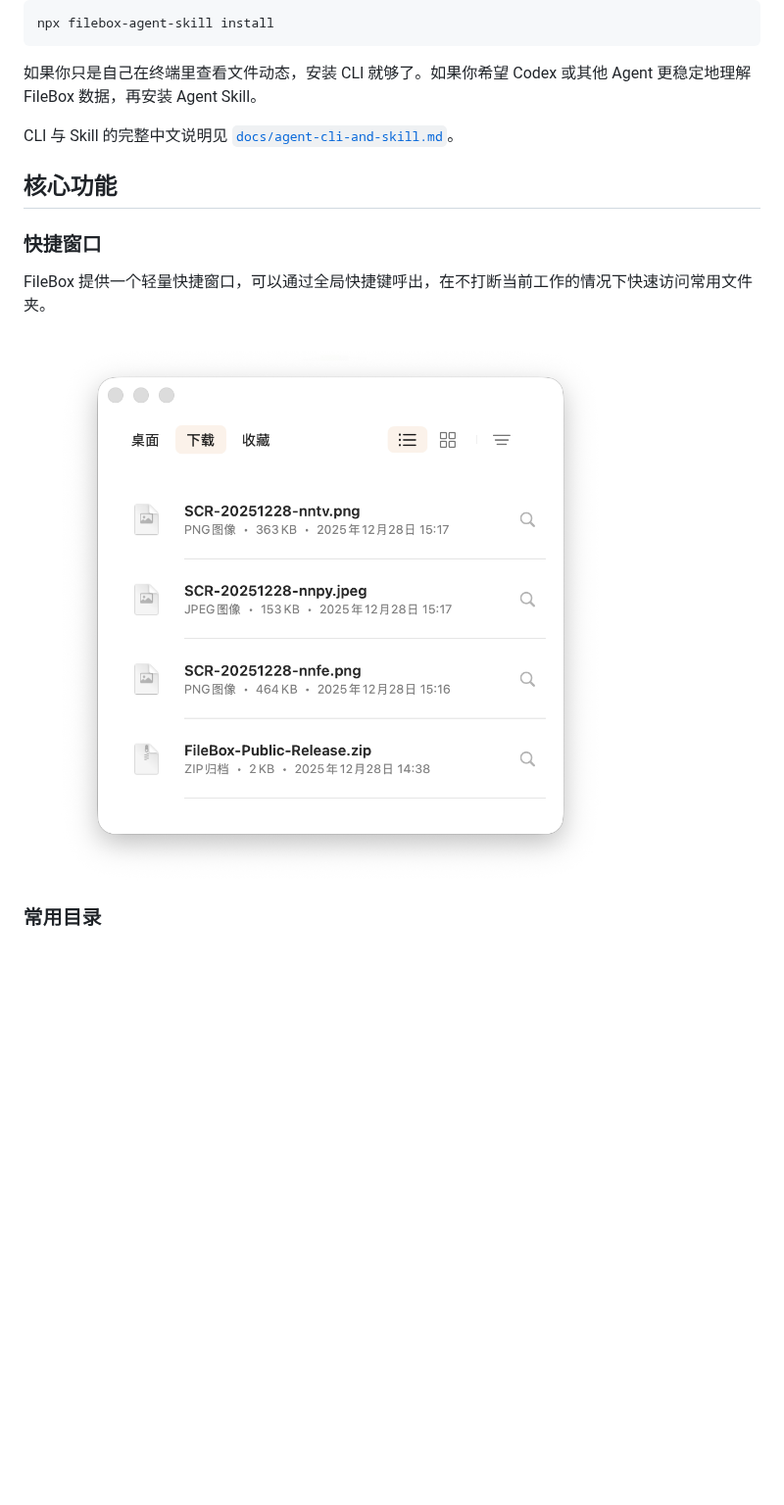
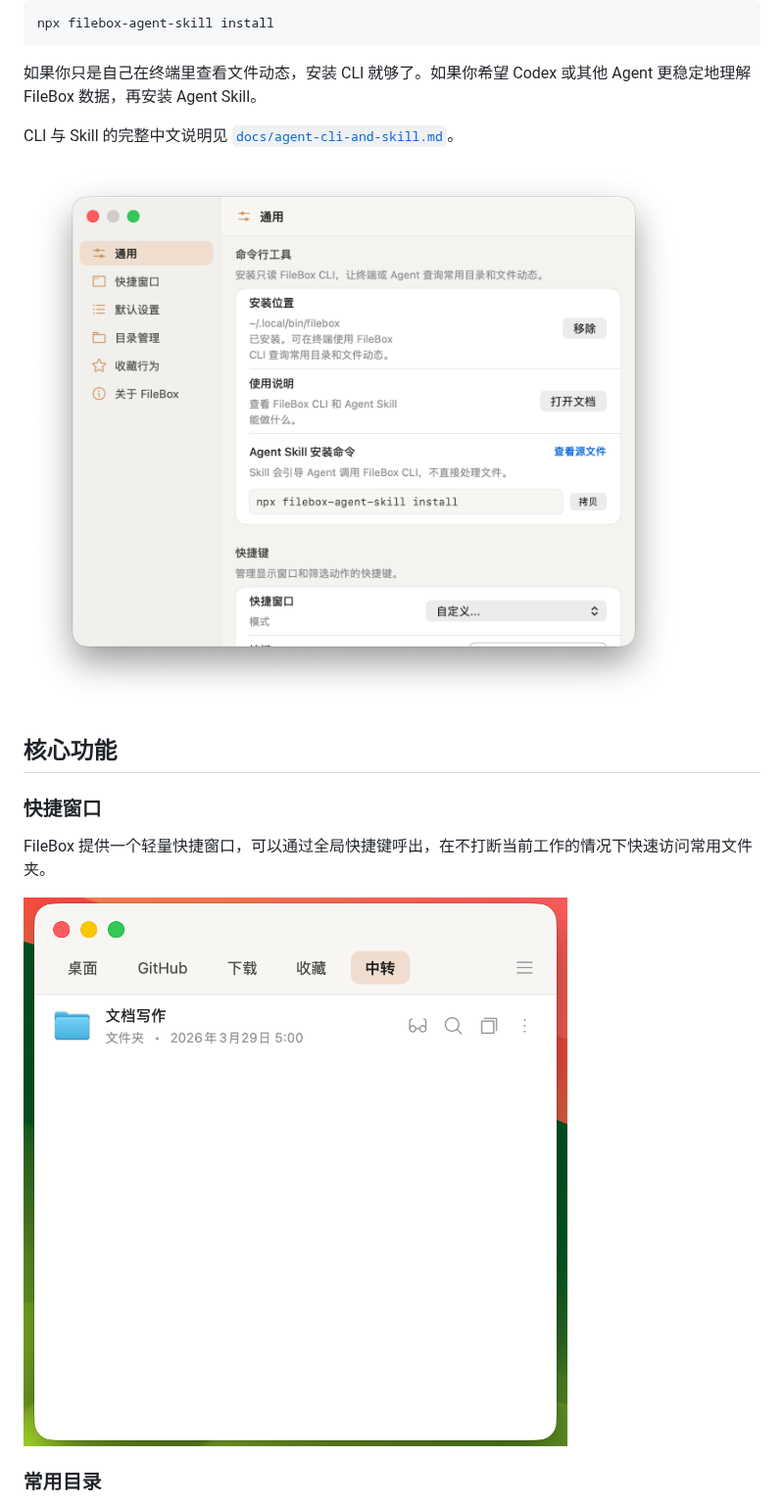
Before and after one commit to walnut-a/FileBox-Public, a Markdown page: README.md, the part around one of its changes. Shown at 98% size. GitHub-like rendering; pictures changed too: images/filebox-quick-window-20260428.png (added), images/filebox-settings-cli-20260428.png (added); blank space fills up the shorter version.

Commit message:
更新 README 新版本配图

```diff
--- a/README.md
+++ b/README.md
@@ -56,13 +56,15 @@ npx filebox-agent-skill install
 
 CLI 与 Skill 的完整中文说明见 [`docs/agent-cli-and-skill.md`](./docs/agent-cli-and-skill.md)。
 
+![](https://github.com/walnut-a/FileBox-Public/blob/main/images/filebox-settings-cli-20260428.png?raw=true)
+
 ## 核心功能
 
 ### 快捷窗口
 
 FileBox 提供一个轻量快捷窗口，可以通过全局快捷键呼出，在不打断当前工作的情况下快速访问常用文件夹。
 
-![](https://github.com/walnut-a/FileBox-Public/blob/main/images/SCR-20251228-nsql.png?raw=true)
+![](https://github.com/walnut-a/FileBox-Public/blob/main/images/filebox-quick-window-20260428.png?raw=true)
 
 ### 常用目录
 
```
Also changed, not shown: other parts of README.md (+1 -3 lines), images/filebox-main-window-20260428.png (added).
